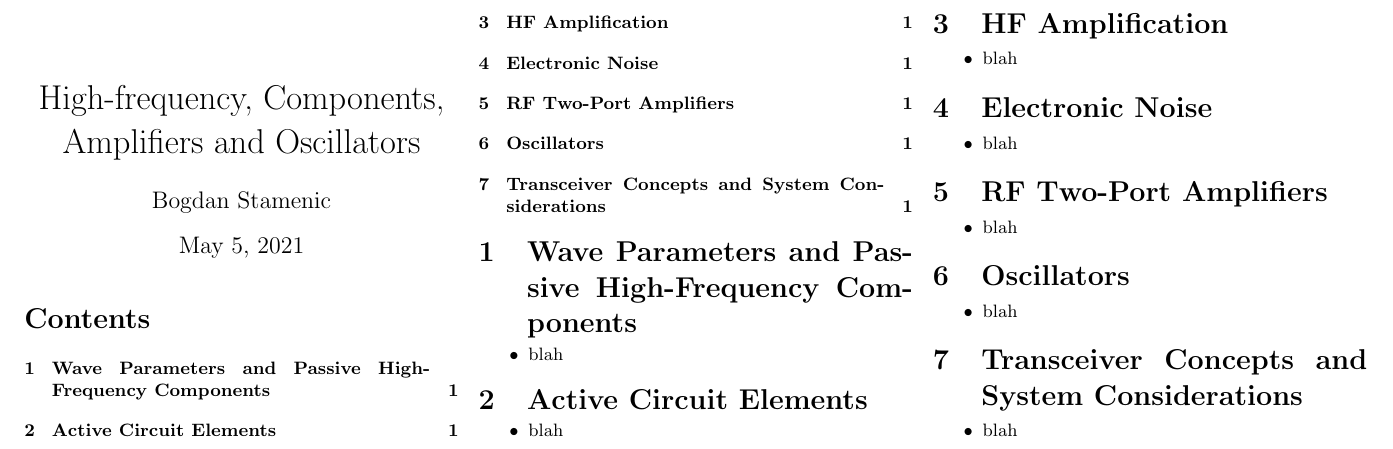
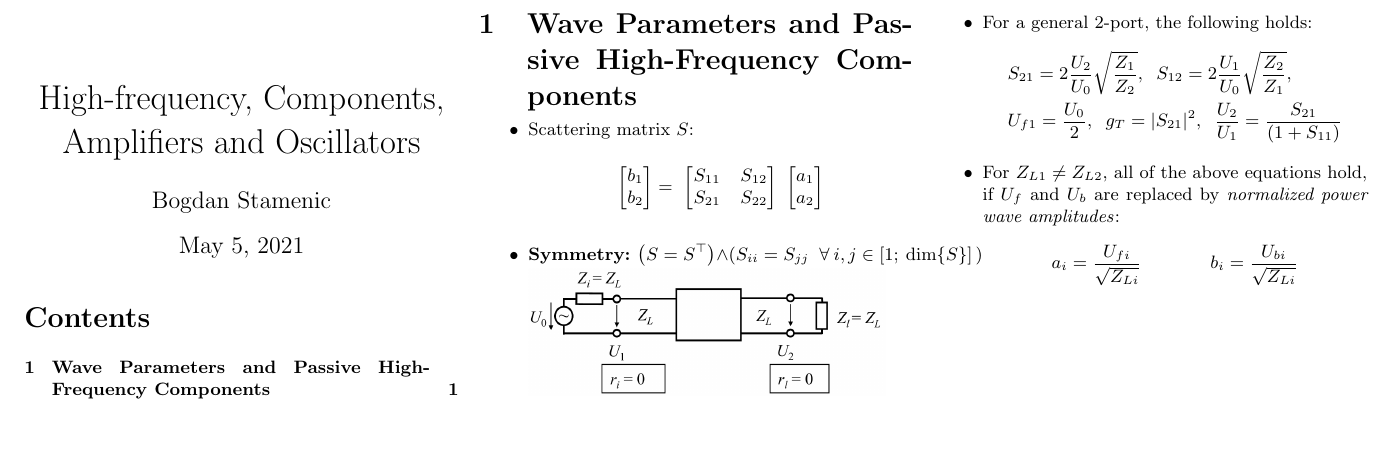
Before and after one commit to Bogdan-Stamenic/formelsammlungen, a LaTeX document (hfcomp_fs.tex, which reads content/hfcomp/wave_parameters_and_passive_high-frequency_components.tex): part of the page, cut at the place of the change, the shorter picture padded with empty space. Compiled offline with pdfLaTeX.

Commit message:
Started working on hfcomp.

```diff
--- a/content/hfcomp/wave_parameters_and_passive_high-frequency_components.tex
+++ b/content/hfcomp/wave_parameters_and_passive_high-frequency_components.tex
@@ -1,5 +1,19 @@
 \section{Wave Parameters and Passive High-Frequency Components}
 \begin{itemize}
     \itemsep0pt
-    \item blah
+    \item Scattering matrix $S$:
+        \[\begin{bmatrix}b_1\\ b_2\end{bmatrix} =\
+            \begin{bmatrix}S_{11} & S_{12}\\ S_{21} & S_{22}\end{bmatrix} \
+            \begin{bmatrix}a_1\\ a_2\end{bmatrix}\]
+            \item \textbf{Symmetry:} \(\left(S = S^\top\right) \land \left(S_{ii} = S_{jj}\;\;\forall\:i, j \in \left[1;\:\mathrm{dim}\{S\}\right]\,\right)\)
+                \includegraphics[width=.3\paperheight]{content/hfcomp/pictures/general_two-port.png}
+    \item For a general 2-port, the following holds:
+        \begin{flalign*}
+            &S_{21} = 2 \dfrac{U_2}{U_0} \sqrt{\dfrac{Z_1}{Z_2}},\;\; S_{12} = 2 \dfrac{U_1}{U_0} \sqrt{\dfrac{Z_2}{Z_1}},\\
+            &U_{f1} = \dfrac{U_0}{2},\;\; g_T = |S_{21}|^2,\;\; \dfrac{U_2}{U_1} = \dfrac{S_{21}}{(1 + S_{11})}
+        \end{flalign*}
+    \item For \(Z_{L1} \neq Z_{L2}\), all of the above equations hold, if $U_f$ and $U_b$ are replaced by \textit{normalized power wave amplitudes}:
+        \begin{align*}
+            &a_i = \dfrac{U_{fi}}{\sqrt{Z_{Li}}} &b_i = \dfrac{U_{bi}}{\sqrt{Z_{Li}}}
+        \end{align*}
 \end{itemize}
--- a/hfcomp_fs.tex
+++ b/hfcomp_fs.tex
@@ -16,12 +16,12 @@
 			\tableofcontents
 %		\end{minipage}
         \input{content/hfcomp/wave_parameters_and_passive_high-frequency_components.tex}
-        \input{content/hfcomp/active_circuit_elements.tex}
-        \input{content/hfcomp/hf_amplification.tex}
-        \input{content/hfcomp/electronic_noise.tex}
-        \input{content/hfcomp/rf_two-port_amplifiers.tex}
-        \input{content/hfcomp/oscillators.tex}
-        \input{content/hfcomp/transceiver_concepts_and_system_considerations.tex}
+        %\input{content/hfcomp/active_circuit_elements.tex}
+        %\input{content/hfcomp/hf_amplification.tex}
+        %\input{content/hfcomp/electronic_noise.tex}
+        %\input{content/hfcomp/rf_two-port_amplifiers.tex}
+        %\input{content/hfcomp/oscillators.tex}
+        %\input{content/hfcomp/transceiver_concepts_and_system_considerations.tex}
         }
 	\end{multicols}
 \end{document}
```
Also changed, not shown: content/hfcomp/pictures/general_two-port.png (added).
